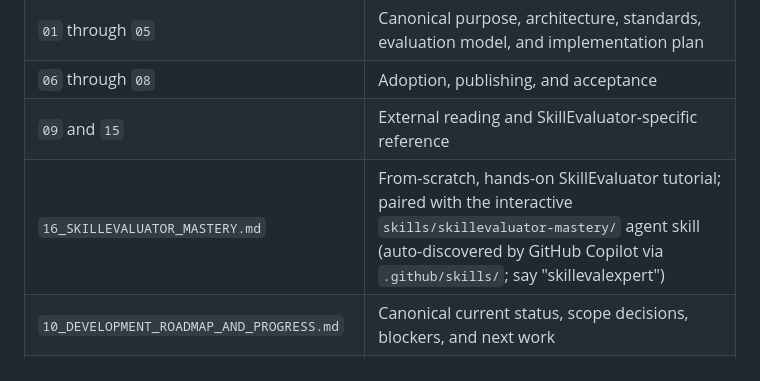
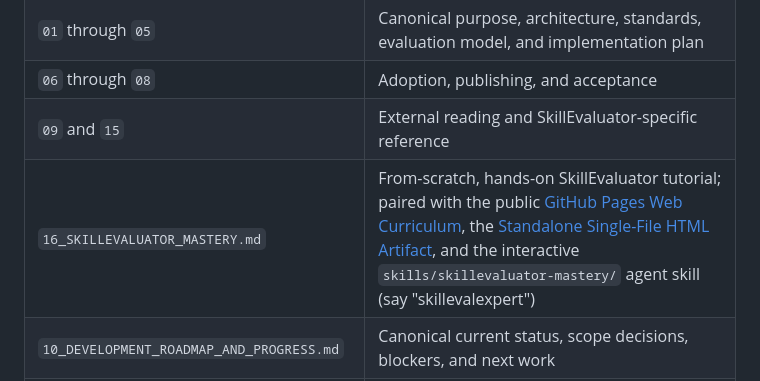
Before and after one commit to navoditk/pm-ai-skills-framework, a Markdown page: docs/README.md, the part around the change. Rendered like a GitHub page.

```diff
--- a/docs/README.md
+++ b/docs/README.md
@@ -49,7 +49,7 @@ use the routes below to find the shortest path for your goal.
 | `01` through `05` | Canonical purpose, architecture, standards, evaluation model, and implementation plan |
 | `06` through `08` | Adoption, publishing, and acceptance |
 | `09` and `15` | External reading and SkillEvaluator-specific reference |
-| `16_SKILLEVALUATOR_MASTERY.md` | From-scratch, hands-on SkillEvaluator tutorial; paired with the interactive `skills/skillevaluator-mastery/` agent skill (auto-discovered by GitHub Copilot via `.github/skills/`; say "skillevalexpert") |
+| `16_SKILLEVALUATOR_MASTERY.md` | From-scratch, hands-on SkillEvaluator tutorial; paired with the public [GitHub Pages Web Curriculum](https://navoditk.github.io/pm-ai-skills-framework/), the [Standalone Single-File HTML Artifact](https://navoditk.github.io/pm-ai-skills-framework/skillevaluator-mastery-standalone.html), and the interactive `skills/skillevaluator-mastery/` agent skill (say "skillevalexpert") |
 | `10_DEVELOPMENT_ROADMAP_AND_PROGRESS.md` | Canonical current status, scope decisions, blockers, and next work |
 | `11` through `13` | Consumer workflow, operational workflow, and evaluator-version policy |
 | `14_EXECUTIVE_SUMMARY_AND_WALKTHROUGH.md` | Standalone explanation of verified outcomes, tradeoffs, and limitations |
```
Also changed, not shown: README.md (+5 -15 lines), docs/16_SKILLEVALUATOR_MASTERY.md (+5 -1 lines).
